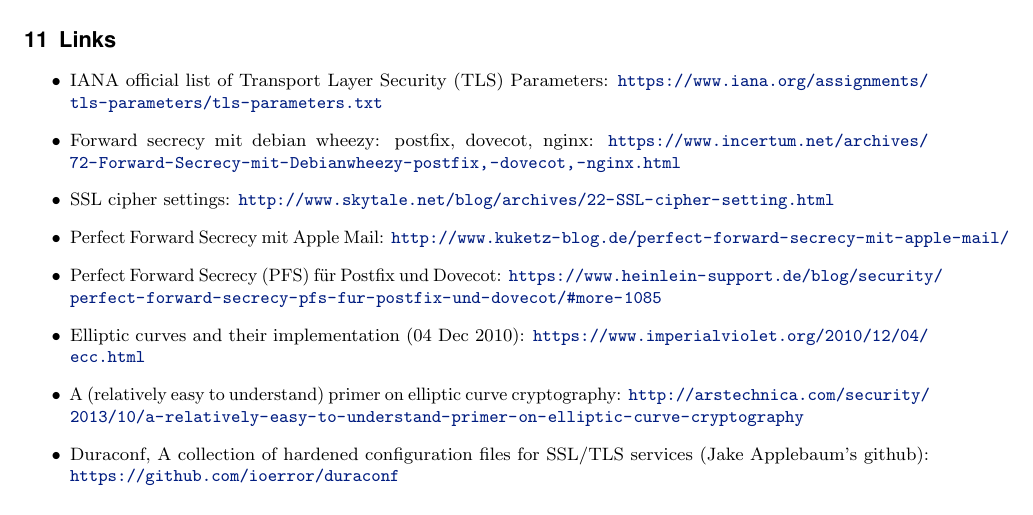
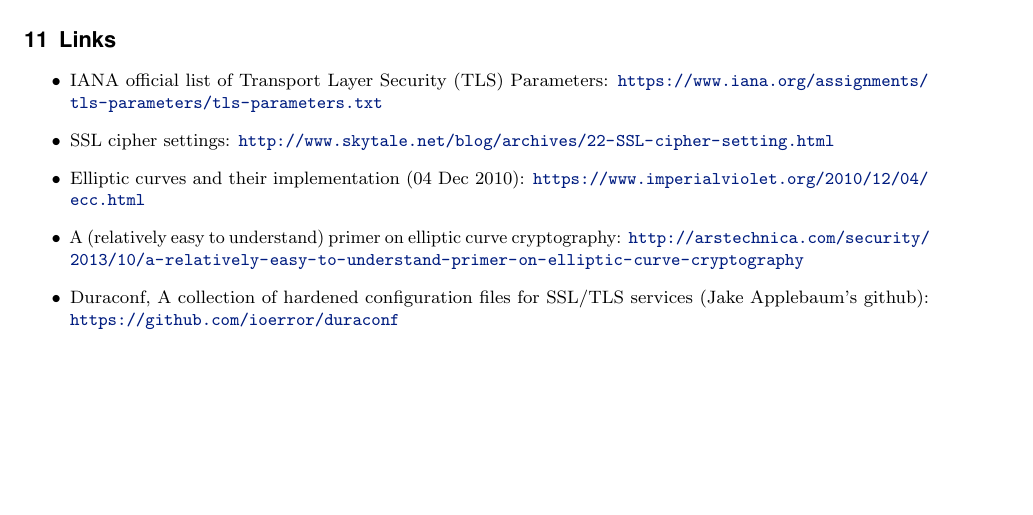
Before and after one commit to BetterCrypto/Applied-Crypto-Hardening, a LaTeX document (src/applied-crypto-hardening.tex, which reads src/links.tex): part of page 30 of 31, cut so that both start at the same text, the shorter picture padded with empty space. Compiled offline with pdfLaTeX.

Commit message:
remove german-only links

```diff
--- a/src/links.tex
+++ b/src/links.tex
@@ -5,10 +5,7 @@
 
 \begin{itemize}
 \item IANA official list of Transport Layer Security (TLS) Parameters: \url{https://www.iana.org/assignments/tls-parameters/tls-parameters.txt}
-\item Forward secrecy mit debian wheezy: postfix, dovecot, nginx: \url{https://www.incertum.net/archives/72-Forward-Secrecy-mit-Debianwheezy-postfix,-dovecot,-nginx.html}
 \item SSL cipher settings: \url{http://www.skytale.net/blog/archives/22-SSL-cipher-setting.html}
-\item Perfect Forward Secrecy mit Apple Mail: \url{http://www.kuketz-blog.de/perfect-forward-secrecy-mit-apple-mail/}
-\item Perfect Forward Secrecy (PFS) f\"ur Postfix und Dovecot: \url{https://www.heinlein-support.de/blog/security/perfect-forward-secrecy-pfs-fur-postfix-und-dovecot/#more-1085}
 \item Elliptic curves and their implementation (04 Dec 2010): \url{https://www.imperialviolet.org/2010/12/04/ecc.html}
 \item A (relatively easy to understand) primer on elliptic curve cryptography: \url{http://arstechnica.com/security/2013/10/a-relatively-easy-to-understand-primer-on-elliptic-curve-cryptography}
 \item Duraconf, A collection of hardened configuration files for SSL/TLS services (Jake Applebaum's github): \url{https://github.com/ioerror/duraconf}
```
